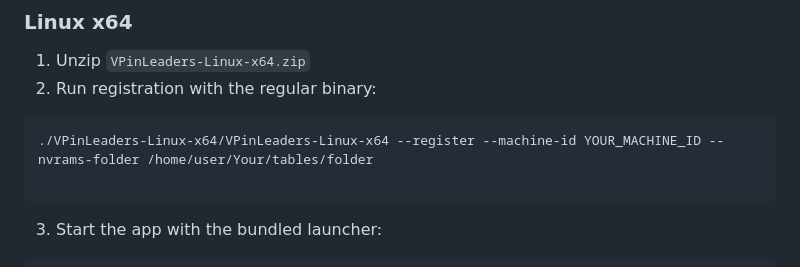
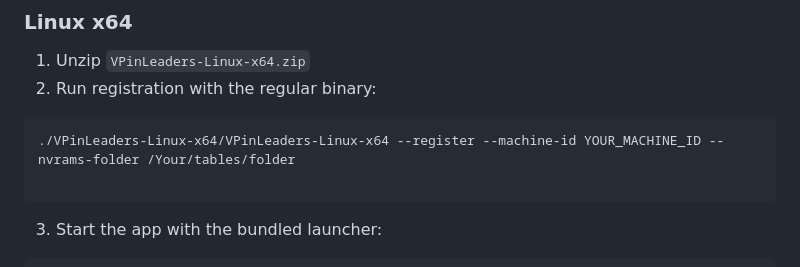
Before and after one commit to herrMirto/vpinleaders-client, a Markdown page: README.md, the part around the change. Rendered like a GitHub page.

````diff
--- a/README.md
+++ b/README.md
@@ -70,7 +70,7 @@ After registration, start it normally:
 2. Run registration with the regular binary:
 
 ```bash
-./VPinLeaders-Linux-x64/VPinLeaders-Linux-x64 --register --machine-id YOUR_MACHINE_ID --nvrams-folder /home/user/Your/tables/folder
+./VPinLeaders-Linux-x64/VPinLeaders-Linux-x64 --register --machine-id YOUR_MACHINE_ID --nvrams-folder /Your/tables/folder
 
 ```
 
````
